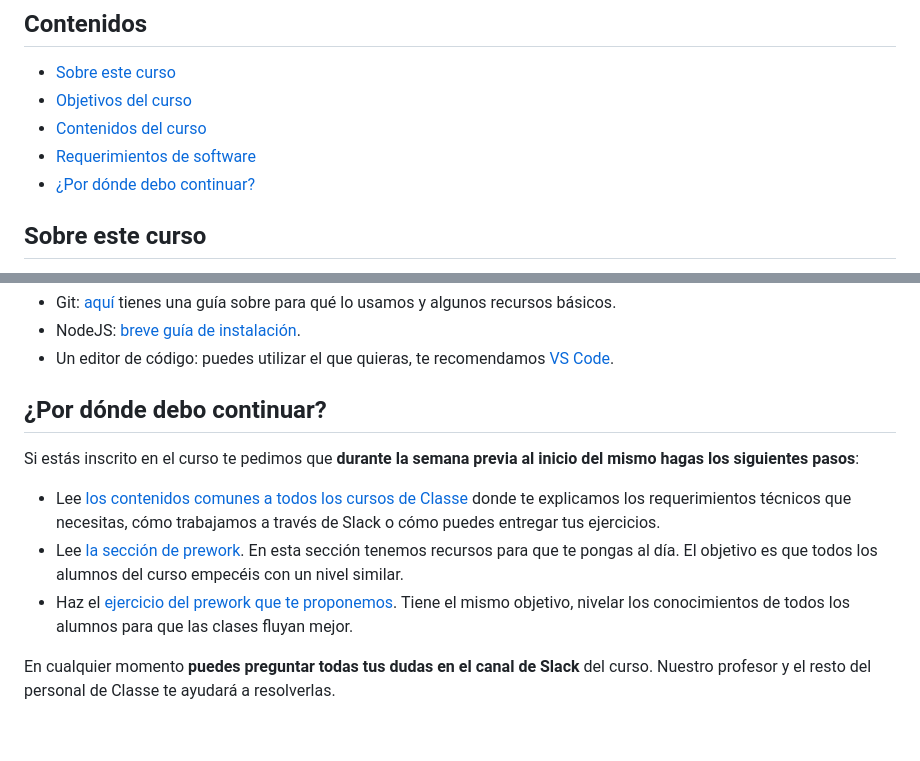
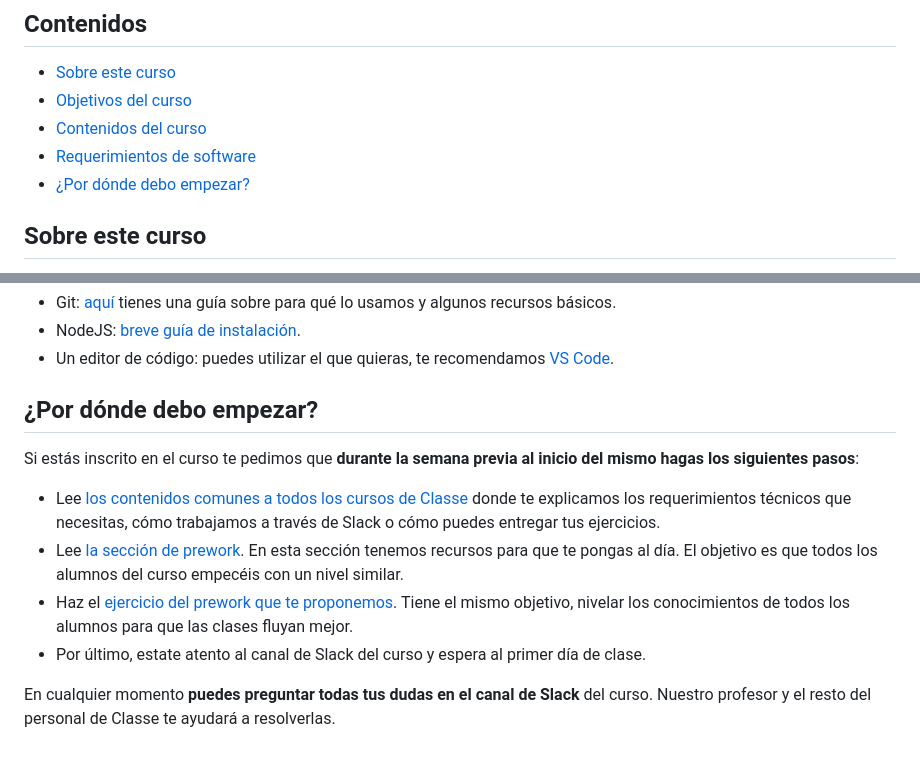
Before and after one commit to Classe-RedRadix/curso-de-maquetacion-web, a Markdown page: README.md, 2 parts joined by grey strips. GitHub-like rendering.

```diff
--- a/README.md
+++ b/README.md
@@ -8,7 +8,7 @@
 - [Objetivos del curso](#objetivos-del-curso)
 - [Contenidos del curso](#contenido-del-curso)
 - [Requerimientos de software](#requerimientos-de-software)
-- [¿Por dónde debo continuar?](#por-dónde-debo-continuar)
+- [¿Por dónde debo empezar?](#por-dónde-debo-empezar)
 
 ## Sobre este curso
 
@@ -50,12 +50,13 @@ Para realizar el curso de maquetación necesitas tener instalado en tu ordenador
 - NodeJS: [breve guía de instalación](https://github.com/Classe-Redradix/curso-contenidos-comunes/blob/main/herramienta-nodejs.md).
 - Un editor de código: puedes utilizar el que quieras, te recomendamos [VS Code](https://code.visualstudio.com/download).
 
-## ¿Por dónde debo continuar?
+## ¿Por dónde debo empezar?
 
 Si estás inscrito en el curso te pedimos que **durante la semana previa al inicio del mismo hagas los siguientes pasos**:
 
 - Lee [los contenidos comunes a todos los cursos de Classe](https://github.com/Classe-Redradix/curso-contenidos-comunes) donde te explicamos los requerimientos técnicos que necesitas, cómo trabajamos a través de Slack o cómo puedes entregar tus ejercicios.
 - Lee [la sección de prework](./prework). En esta sección tenemos recursos para que te pongas al día. El objetivo es que todos los alumnos del curso empecéis con un nivel similar.
 - Haz el [ejercicio del prework que te proponemos](./prework/ejercicio). Tiene el mismo objetivo, nivelar los conocimientos de todos los alumnos para que las clases fluyan mejor.
+- Por último, estate atento al canal de Slack del curso y espera al primer día de clase.
 
 En cualquier momento **puedes preguntar todas tus dudas en el canal de Slack** del curso. Nuestro profesor y el resto del personal de Classe te ayudará a resolverlas.
```
